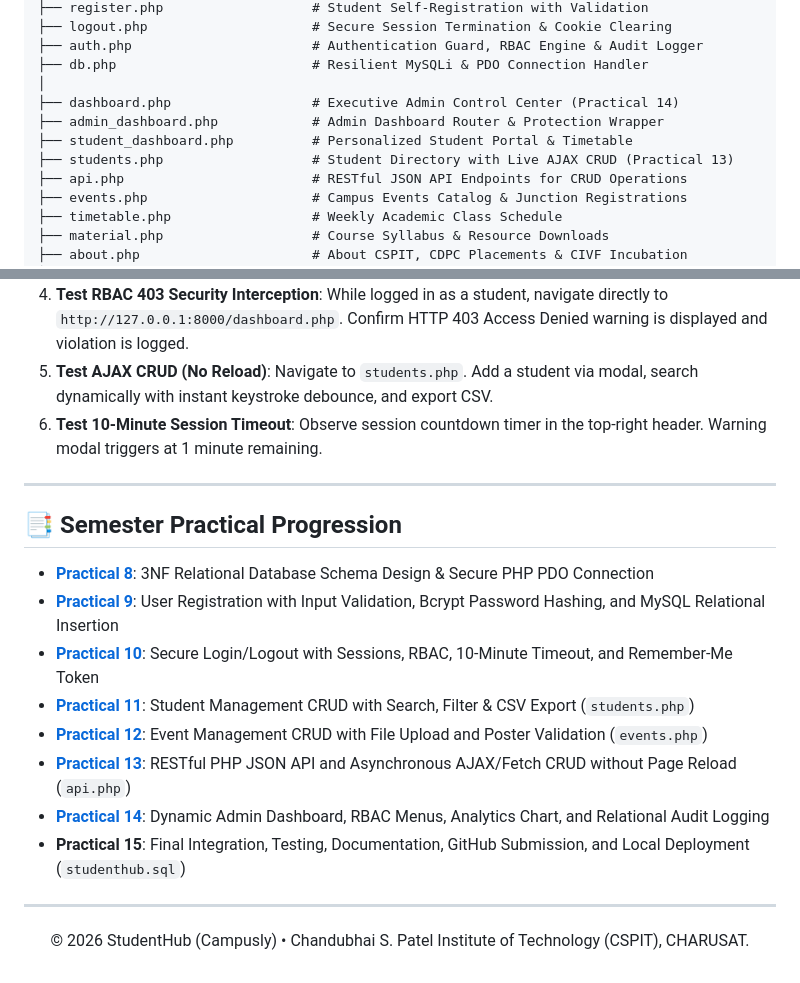
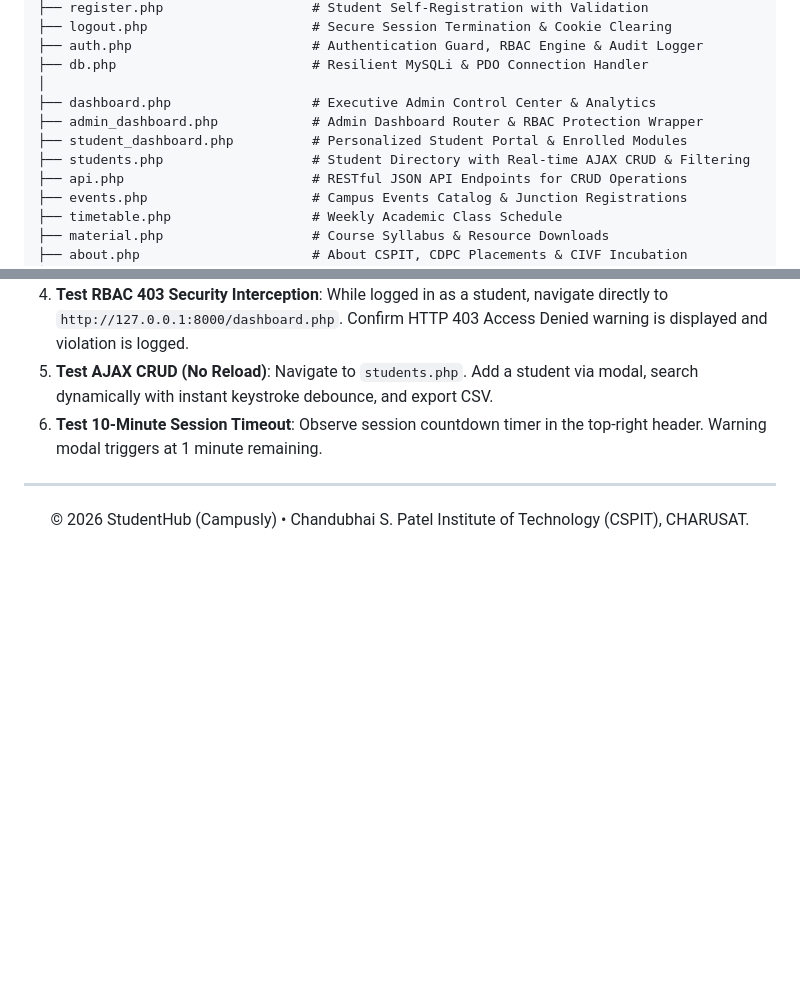
Before and after one commit to cs-cspit/Student-Portal-25CS052, a Markdown page: README.md, 2 parts joined by grey strips. Rendered like a GitHub page; blank space fills up the shorter version.

Commit message:
docs: remove semester practical progression section and polish project overview in README

```diff
--- a/README.md
+++ b/README.md
@@ -87,10 +87,10 @@ Yes. The Git repository is cleanly maintained with `.gitignore` filtering out te
 ├── auth.php                       # Authentication Guard, RBAC Engine & Audit Logger
 ├── db.php                         # Resilient MySQLi & PDO Connection Handler
 │
-├── dashboard.php                  # Executive Admin Control Center (Practical 14)
-├── admin_dashboard.php            # Admin Dashboard Router & Protection Wrapper
-├── student_dashboard.php          # Personalized Student Portal & Timetable
-├── students.php                   # Student Directory with Live AJAX CRUD (Practical 13)
+├── dashboard.php                  # Executive Admin Control Center & Analytics
+├── admin_dashboard.php            # Admin Dashboard Router & RBAC Protection Wrapper
+├── student_dashboard.php          # Personalized Student Portal & Enrolled Modules
+├── students.php                   # Student Directory with Real-time AJAX CRUD & Filtering
 ├── api.php                        # RESTful JSON API Endpoints for CRUD Operations
 ├── events.php                     # Campus Events Catalog & Junction Registrations
 ├── timetable.php                  # Weekly Academic Class Schedule
@@ -213,19 +213,6 @@ For production deployment to cloud infrastructure:
 
 ---
 
-## 📑 Semester Practical Progression
-
-- **[Practical 8](README_PRACTICAL_8.md)**: 3NF Relational Database Schema Design & Secure PHP PDO Connection
-- **[Practical 9](README_PRACTICAL_9.md)**: User Registration with Input Validation, Bcrypt Password Hashing, and MySQL Relational Insertion
-- **[Practical 10](README_PRACTICAL_10.md)**: Secure Login/Logout with Sessions, RBAC, 10-Minute Timeout, and Remember-Me Token
-- **[Practical 11](README_PRACTICAL_11.md)**: Student Management CRUD with Search, Filter & CSV Export (`students.php`)
-- **[Practical 12](README_PRACTICAL_12.md)**: Event Management CRUD with File Upload and Poster Validation (`events.php`)
-- **[Practical 13](README_PRACTICAL_13.md)**: RESTful PHP JSON API and Asynchronous AJAX/Fetch CRUD without Page Reload (`api.php`)
-- **[Practical 14](README_PRACTICAL_14.md)**: Dynamic Admin Dashboard, RBAC Menus, Analytics Chart, and Relational Audit Logging
-- **Practical 15**: Final Integration, Testing, Documentation, GitHub Submission, and Local Deployment (`studenthub.sql`)
-
----
-
 <p align="center">
   &copy; 2026 StudentHub (Campusly) &bull; Chandubhai S. Patel Institute of Technology (CSPIT), CHARUSAT.
 </p>
```
